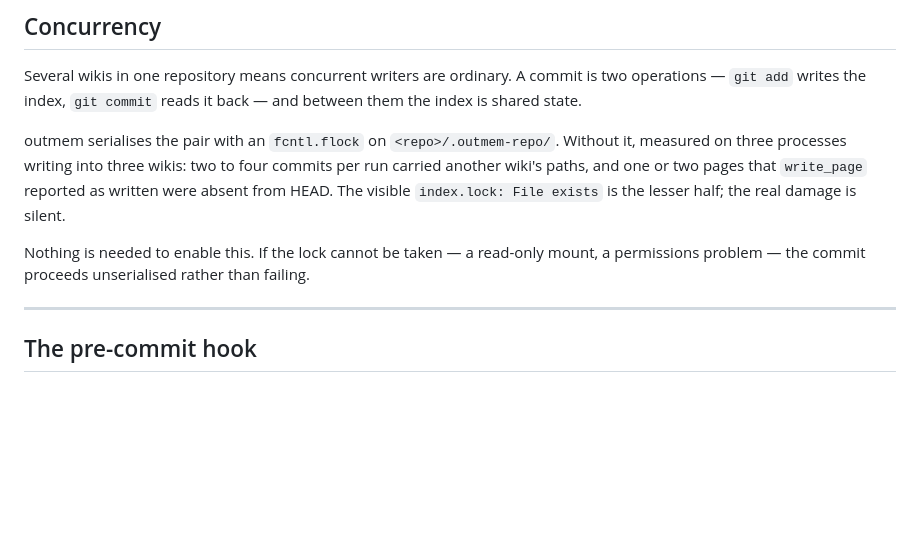
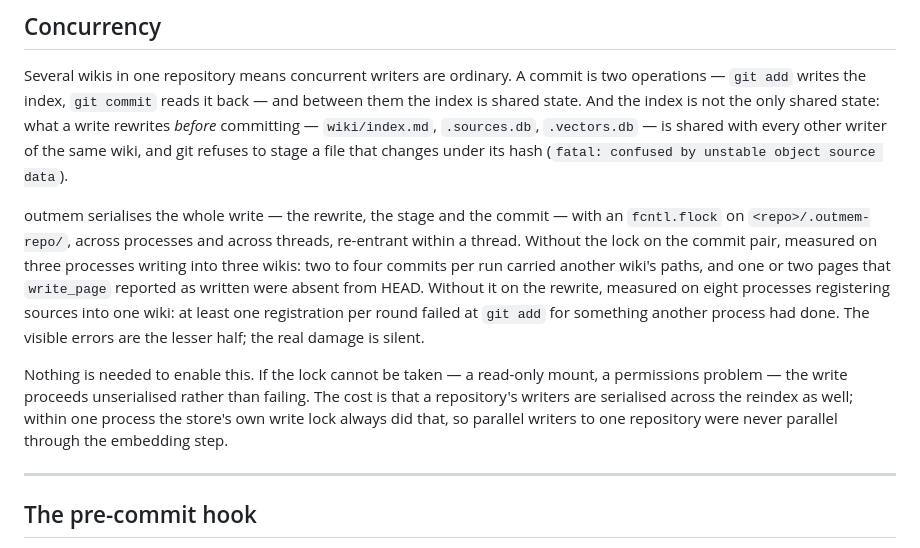
Before and after one commit to phiweger/outmem, a Markdown page: docs/multi-wiki.md, the part around the change. Drawn GitHub-style; blank space fills up the shorter version.

Commit message:
docs: the repository lock covers the whole write
Co-Authored-By: Claude Fable 5.1 <noreply@anthropic.com>
Claude-Session: https://claude.ai/code/session_01Fzt5ffjhVQEoQ6fxWakEd8

```diff
--- a/docs/multi-wiki.md
+++ b/docs/multi-wiki.md
@@ -339,17 +339,28 @@ first would let a wiki with nothing relevant crowd out one that had everything.
 
 Several wikis in one repository means concurrent writers are ordinary. A commit
 is two operations — `git add` writes the index, `git commit` reads it back —
-and between them the index is shared state.
+and between them the index is shared state. And the index is not the only
+shared state: what a write rewrites *before* committing — `wiki/index.md`,
+`.sources.db`, `.vectors.db` — is shared with every other writer of the same
+wiki, and git refuses to stage a file that changes under its hash (`fatal:
+confused by unstable object source data`).
 
-outmem serialises the pair with an `fcntl.flock` on `<repo>/.outmem-repo/`.
-Without it, measured on three processes writing into three wikis: two to four
-commits per run carried another wiki's paths, and one or two pages that
-`write_page` reported as written were absent from HEAD. The visible
-`index.lock: File exists` is the lesser half; the real damage is silent.
+outmem serialises the whole write — the rewrite, the stage and the commit —
+with an `fcntl.flock` on `<repo>/.outmem-repo/`, across processes and across
+threads, re-entrant within a thread. Without the lock on the commit pair,
+measured on three processes writing into three wikis: two to four commits per
+run carried another wiki's paths, and one or two pages that `write_page`
+reported as written were absent from HEAD. Without it on the rewrite, measured
+on eight processes registering sources into one wiki: at least one
+registration per round failed at `git add` for something another process had
+done. The visible errors are the lesser half; the real damage is silent.
 
 Nothing is needed to enable this. If the lock cannot be taken — a read-only
-mount, a permissions problem — the commit proceeds unserialised rather than
-failing.
+mount, a permissions problem — the write proceeds unserialised rather than
+failing. The cost is that a repository's writers are serialised across the
+reindex as well; within one process the store's own write lock always did
+that, so parallel writers to one repository were never parallel through the
+embedding step.
 
 ---
 
```
Also changed, not shown: docs/development.md (+1 -1 lines), specs/multi-wiki.md (+10 -0 lines).
